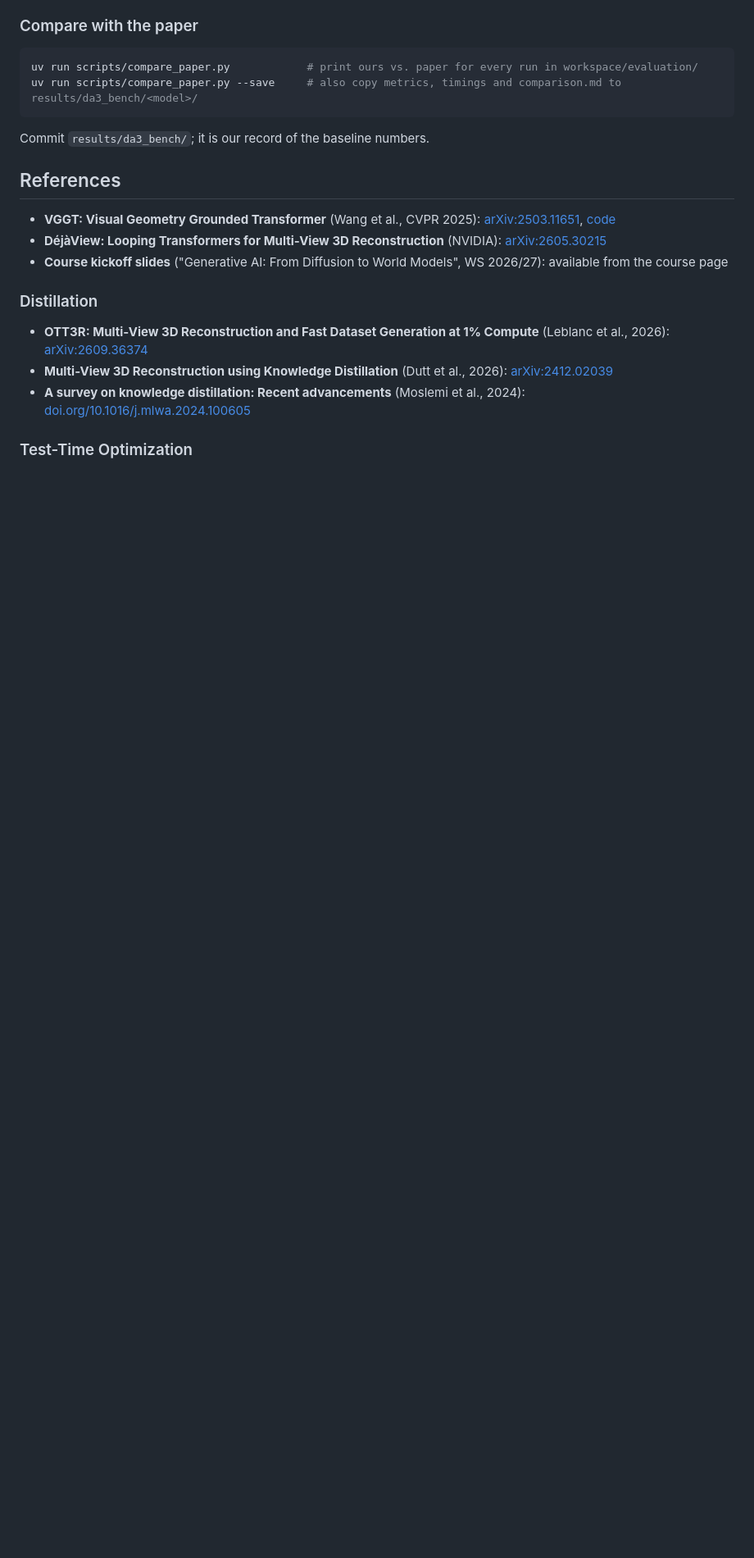
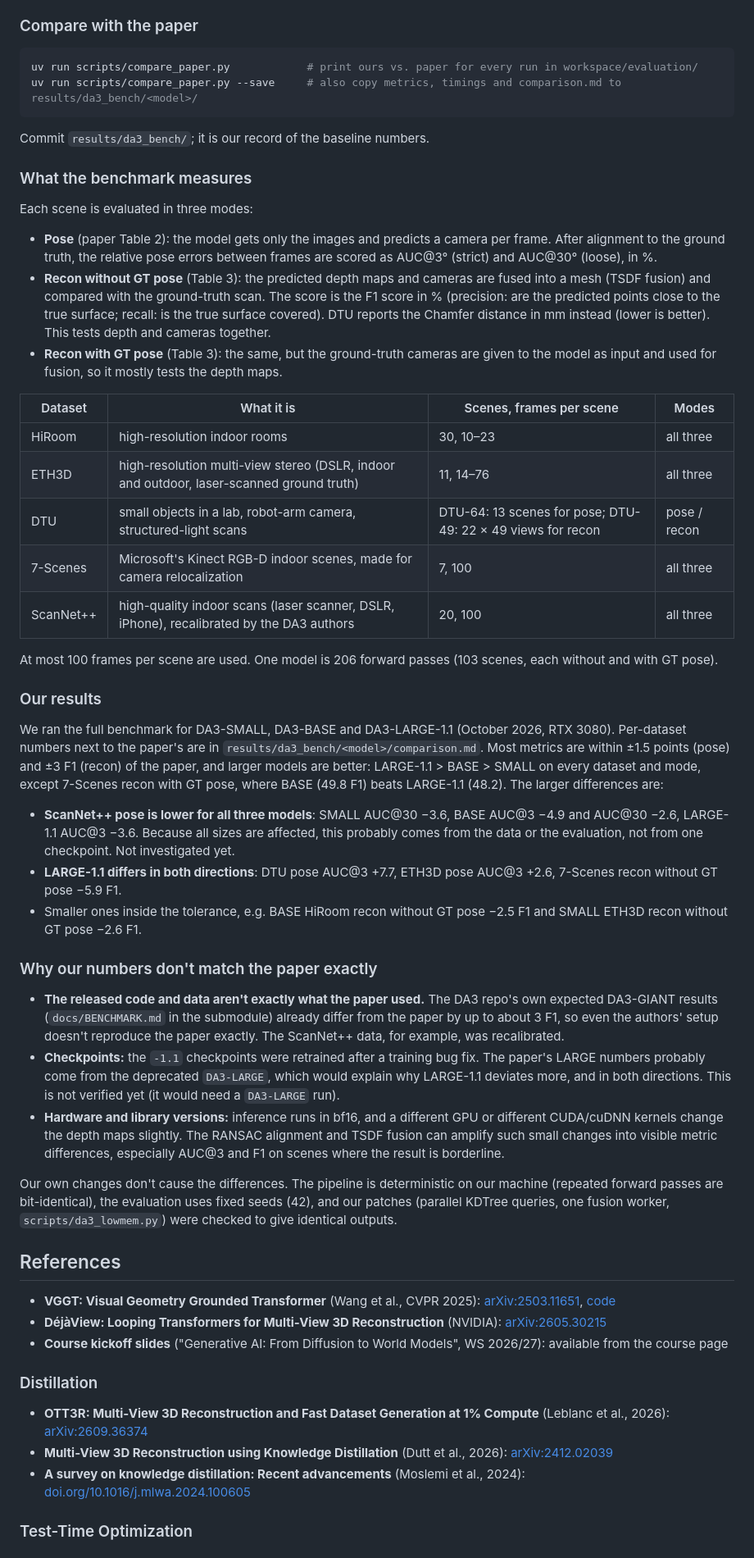
Before and after one commit to F-Fer/TUM-practical-compact-3d-distillation, a Markdown page: README.md, the part around one of its changes. Shown at 82% size. Rendered like a GitHub page; blank space fills up the shorter version.

Commit message:
update readme with results

````diff
--- a/README.md
+++ b/README.md
@@ -79,6 +85,40 @@ uv run scripts/compare_paper.py --save     # also copy metrics, timings and comp
 ```
 
 Commit `results/da3_bench/`; it is our record of the baseline numbers.
+
+### What the benchmark measures
+
+Each scene is evaluated in three modes:
+
+- **Pose** (paper Table 2): the model gets only the images and predicts a camera per frame. After alignment to the ground truth, the relative pose errors between frames are scored as AUC@3° (strict) and AUC@30° (loose), in %.
+- **Recon without GT pose** (Table 3): the predicted depth maps and cameras are fused into a mesh (TSDF fusion) and compared with the ground-truth scan. The score is the F1 score in % (precision: are the predicted points close to the true surface; recall: is the true surface covered). DTU reports the Chamfer distance in mm instead (lower is better). This tests depth and cameras together.
+- **Recon with GT pose** (Table 3): the same, but the ground-truth cameras are given to the model as input and used for fusion, so it mostly tests the depth maps.
+
+| Dataset | What it is | Scenes, frames per scene | Modes |
+|---|---|---|---|
+| HiRoom | high-resolution indoor rooms | 30, 10–23 | all three |
+| ETH3D | high-resolution multi-view stereo (DSLR, indoor and outdoor, laser-scanned ground truth) | 11, 14–76 | all three |
+| DTU | small objects in a lab, robot-arm camera, structured-light scans | DTU-64: 13 scenes for pose; DTU-49: 22 × 49 views for recon | pose / recon |
+| 7-Scenes | Microsoft's Kinect RGB-D indoor scenes, made for camera relocalization | 7, 100 | all three |
+| ScanNet++ | high-quality indoor scans (laser scanner, DSLR, iPhone), recalibrated by the DA3 authors | 20, 100 | all three |
+
+At most 100 frames per scene are used. One model is 206 forward passes (103 scenes, each without and with GT pose).
+
+### Our results
+
+We ran the full benchmark for DA3-SMALL, DA3-BASE and DA3-LARGE-1.1 (October 2026, RTX 3080). Per-dataset numbers next to the paper's are in `results/da3_bench/<model>/comparison.md`. Most metrics are within ±1.5 points (pose) and ±3 F1 (recon) of the paper, and larger models are better: LARGE-1.1 > BASE > SMALL on every dataset and mode, except 7-Scenes recon with GT pose, where BASE (49.8 F1) beats LARGE-1.1 (48.2). The larger differences are:
+
+- **ScanNet++ pose is lower for all three models**: SMALL AUC@30 −3.6, BASE AUC@3 −4.9 and AUC@30 −2.6, LARGE-1.1 AUC@3 −3.6. Because all sizes are affected, this probably comes from the data or the evaluation, not from one checkpoint. Not investigated yet.
+- **LARGE-1.1 differs in both directions**: DTU pose AUC@3 +7.7, ETH3D pose AUC@3 +2.6, 7-Scenes recon without GT pose −5.9 F1.
+- Smaller ones inside the tolerance, e.g. BASE HiRoom recon without GT pose −2.5 F1 and SMALL ETH3D recon without GT pose −2.6 F1.
+
+### Why our numbers don't match the paper exactly
+
+- **The released code and data aren't exactly what the paper used.** The DA3 repo's own expected DA3-GIANT results (`docs/BENCHMARK.md` in the submodule) already differ from the paper by up to about 3 F1, so even the authors' setup doesn't reproduce the paper exactly. The ScanNet++ data, for example, was recalibrated.
+- **Checkpoints:** the `-1.1` checkpoints were retrained after a training bug fix. The paper's LARGE numbers probably come from the deprecated `DA3-LARGE`, which would explain why LARGE-1.1 deviates more, and in both directions. This is not verified yet (it would need a `DA3-LARGE` run).
+- **Hardware and library versions:** inference runs in bf16, and a different GPU or different CUDA/cuDNN kernels change the depth maps slightly. The RANSAC alignment and TSDF fusion can amplify such small changes into visible metric differences, especially AUC@3 and F1 on scenes where the result is borderline.
+
+Our own changes don't cause the differences. The pipeline is deterministic on our machine (repeated forward passes are bit-identical), the evaluation uses fixed seeds (42), and our patches (parallel KDTree queries, one fusion worker, `scripts/da3_lowmem.py`) were checked to give identical outputs.
 
 ## References
 
````
Also changed, not shown: other parts of README.md (+13 -7 lines).
